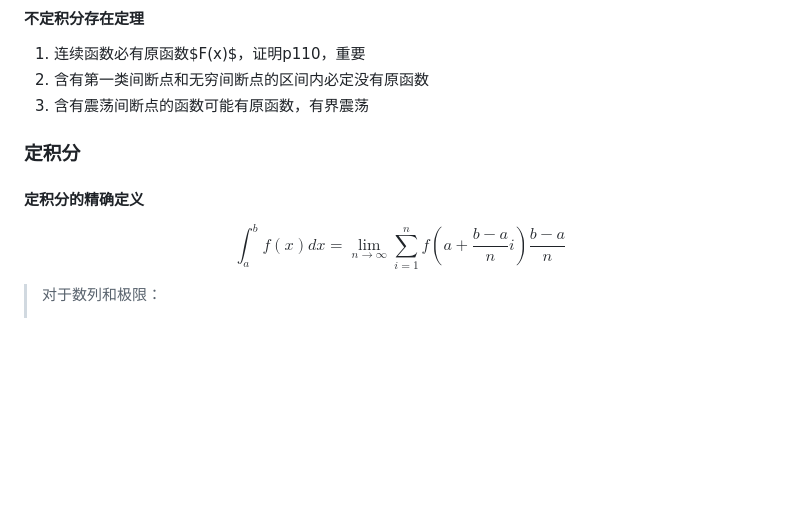
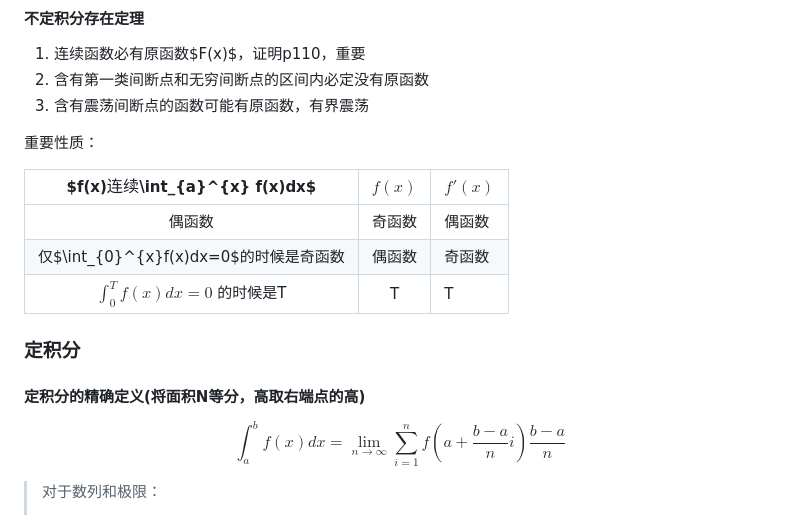
Before and after one commit to 1xingao/1xingao, a Markdown page: notebook/考研数学.md, the part around the change printed below. Rendered like a GitHub page; blank space fills up the shorter version.

```diff
--- a/notebook/考研数学.md
+++ b/notebook/考研数学.md
@@ -363,9 +363,19 @@ $\Delta y = A\Delta x +o(\Delta x)$
 2. 含有第一类间断点和无穷间断点的区间内必定没有原函数
 3. 含有震荡间断点的函数可能有原函数，有界震荡
 
+重要性质：
+
+|    $f(x)$连续$\int_{a}^{x} f(x)dx$     | $f(x)$ | $f'(x)$ |
+| :------------------------------------: | :----: | ------- |
+|                 偶函数                 | 奇函数 | 偶函数  |
+| 仅$\int_{0}^{x}f(x)dx=0$的时候是奇函数 | 偶函数 | 奇函数  |
+|    $\int_{0}^{T}f(x)dx=0$ 的时候是T    |   T    | T       |
+
+
+
 ### 定积分
 
-#### 定积分的精确定义
+#### 定积分的精确定义(将面积N等分，高取右端点的高)
 
 $$
 \int_{a}^{b}f(x)dx = \lim_{n\to\infty} \sum_{i=1}^{n}{f(a+\frac{b-a}{n}i)\frac{b-a}{n}}
```
Also changed, not shown: other parts of notebook/考研数学.md (+51 -1 lines).
